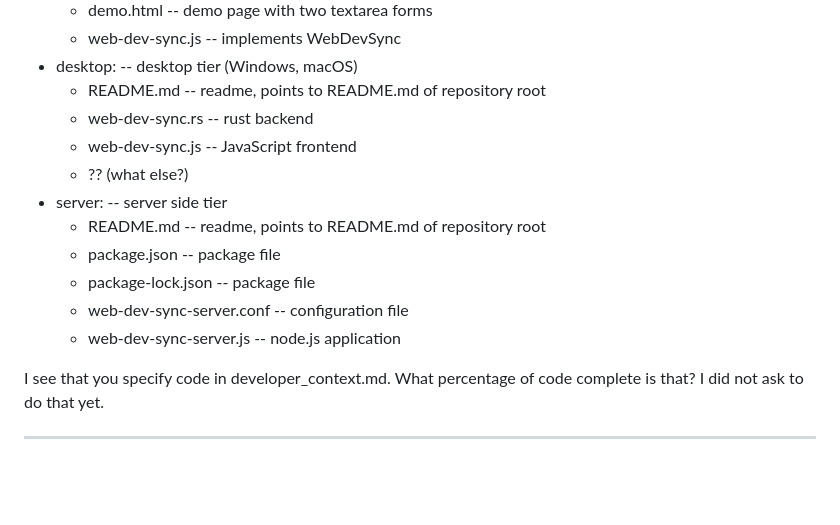
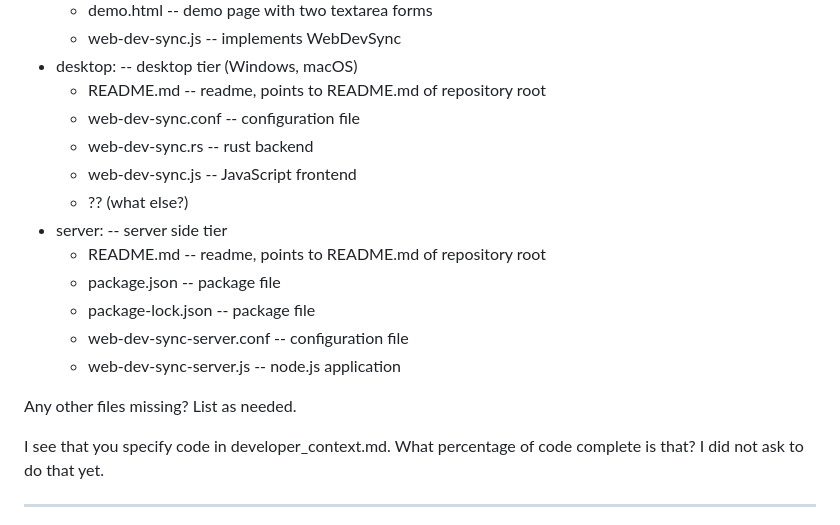
Before and after one commit to peterthoeny/web-ide-bridge, a Markdown page: tmp-notes.md, the part around the change. GitHub-like rendering; blank space fills up the shorter version.

```diff
--- a/tmp-notes.md
+++ b/tmp-notes.md
@@ -215,6 +215,7 @@ Add a directory and file list to README.md:
   - web-dev-sync.js           -- implements WebDevSync
 - desktop:                    -- desktop tier (Windows, macOS)
   - README.md                 -- readme, points to README.md of repository root
+  - web-dev-sync.conf         -- configuration file
   - web-dev-sync.rs           -- rust backend
   - web-dev-sync.js           -- JavaScript frontend
   - ?? (what else?)
@@ -225,6 +226,8 @@ Add a directory and file list to README.md:
   - web-dev-sync-server.conf  -- configuration file
   - web-dev-sync-server.js    -- node.js application
 
+Any other files missing? List as needed.
+
 I see that you specify code in developer_context.md. What percentage of code complete is that? I did not ask to do that yet.
 
 ------------------------------
```
Also changed, not shown: README.md (+33 -1 lines).
